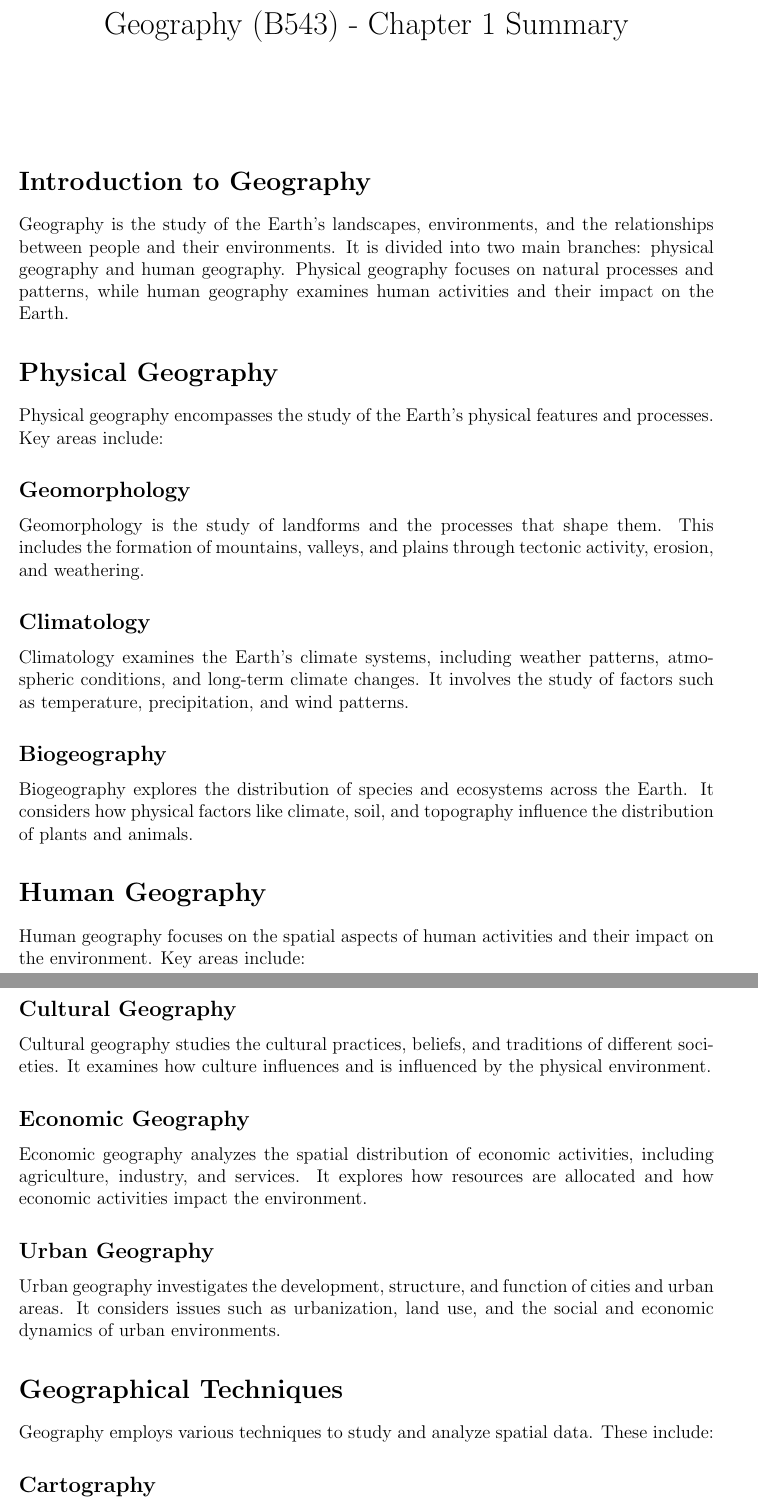
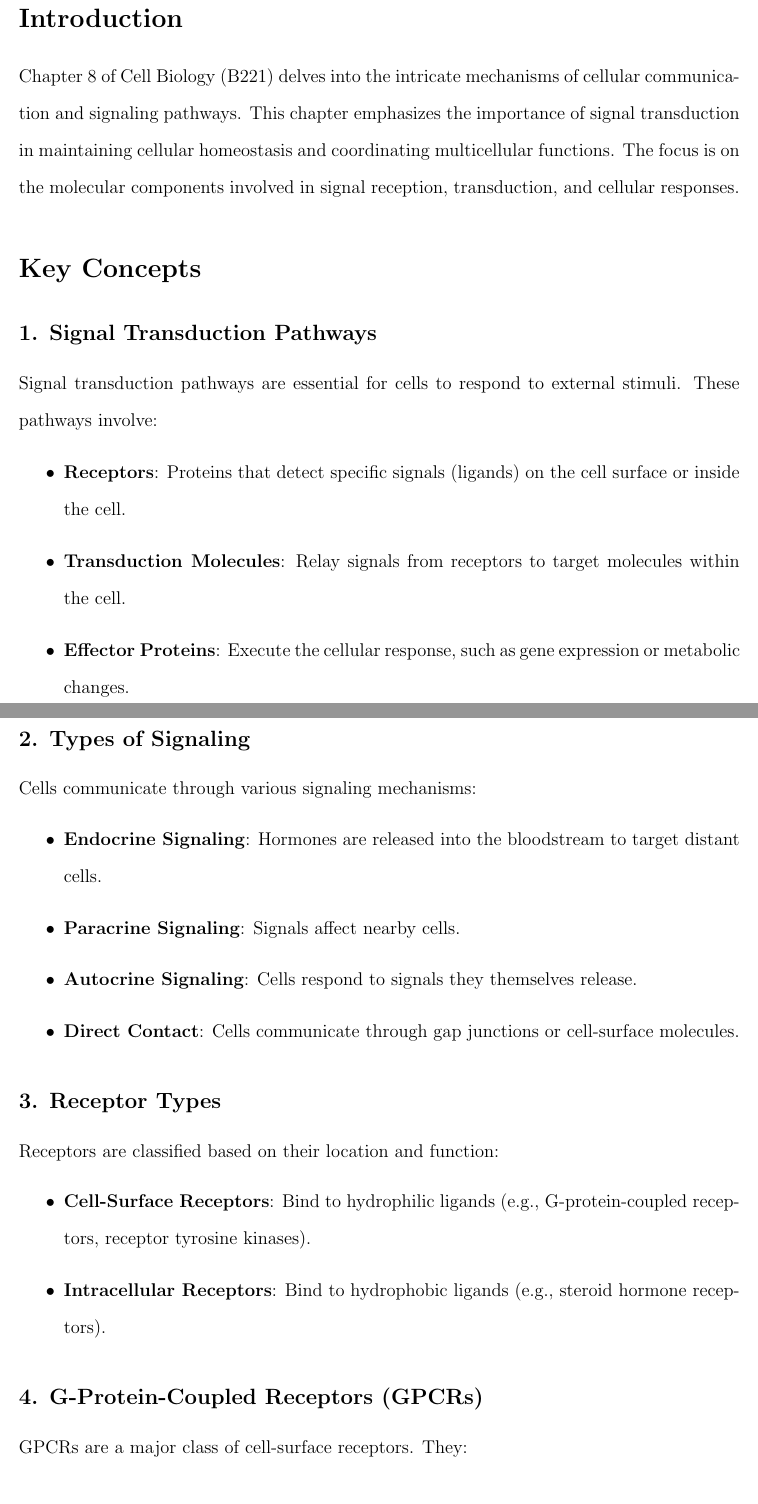
Before and after one commit to Mario-Albornoz/Neuracity-FrontEnd, a LaTeX document (document.tex): two parts of pages 1 and 2 of 2 before the commit and two parts of pages 1 and 2 of 4 after it, joined at a grey line, cut at the place of the change. Compiled offline with pdfLaTeX.

Commit message:
Prompt engineering stuff

```diff
--- a/document.tex
+++ b/document.tex
@@ -1,12 +1,10 @@
 \documentclass[12pt]{article}
-\usepackage{geometry}
-\geometry{a4paper, margin=1in}
+\usepackage{amsmath}
 \usepackage{graphicx}
-\usepackage{amsmath}
-\usepackage{amssymb}
-\usepackage{parskip}
+\usepackage{setspace}
+\usepackage[margin=1in]{geometry}
 
-\title{Geography (B543) - Chapter 1 Summary}
+\title{Cell Biology (B221) - Chapter 8 Summary}
 \author{}
 \date{}
 
@@ -14,23 +12,37 @@
 
 \maketitle
 
-\section*{Introduction to Geography}
-Geography is the study of the Earth's landscapes, environments, and the relationships between people and their environments. It is divided into two main branches: physical geography and human geography. Physical geography focuses on natural processes and patterns, while human geography examines human activities and their impact on the Earth.
+\doublespacing
 
-\section*{Physical Geography}
-Physical geography encompasses the study of the Earth's physical features and processes. Key areas include:
+\section*{Introduction}
+Chapter 8 of Cell Biology (B221) delves into the intricate mechanisms of cellular communication and signaling pathways. This chapter emphasizes the importance of signal transduction in maintaining cellular homeostasis and coordinating multicellular functions. The focus is on the molecular components involved in signal reception, transduction, and cellular responses.
 
-\subsection*{Geomorphology}
-Geomorphology is the study of landforms and the processes that shape them. This includes the formation of mountains, valleys, and plains through tectonic activity, erosion, and weathering.
+\section*{Key Concepts}
 
-\subsection*{Climatology}
-Climatology examines the Earth's climate systems, including weather patterns, atmospheric conditions, and long-term climate changes. It involves the study of factors such as temperature, precipitation, and wind patterns.
+\subsection*{1. Signal Transduction Pathways}
+Signal transduction pathways are essential for cells to respond to external stimuli. These pathways involve:
+\begin{itemize}
+    \item \textbf{Receptors}: Proteins that detect specific signals (ligands) on the cell surface or inside the cell.
+    \item \textbf{Transduction Molecules}: Relay signals from receptors to target molecules within the cell.
+    \item \textbf{Effector Proteins}: Execute the cellular response, such as gene expression or metabolic changes.
+\end{itemize}
 
-\subsection*{Biogeography}
-Biogeography explores the distribution of species and ecosystems across the Earth. It considers how physical factors like climate, soil, and topography influence the distribution of plants and animals.
+\subsection*{2. Types of Signaling}
+Cells communicate through various signaling mechanisms:
+\begin{itemize}
+    \item \textbf{Endocrine Signaling}: Hormones are released into the bloodstream to target distant cells.
+    \item \textbf{Paracrine Signaling}: Signals affect nearby cells.
+    \item \textbf{Autocrine Signaling}: Cells respond to signals they themselves release.
+    \item \textbf{Direct Contact}: Cells communicate through gap junctions or cell-surface molecules.
+\end{itemize}
 
-\section*{Human Geography}
-Human geography focuses on the spatial aspects of human activities and their impact on the environment. Key areas include:
+\subsection*{3. Receptor Types}
+Receptors are classified based on their location and function:
+\begin{itemize}
+    \item \textbf{Cell-Surface Receptors}: Bind to hydrophilic ligands (e.g., G-protein-coupled receptors, receptor tyrosine kinases).
+    \item \textbf{Intracellular Receptors}: Bind to hydrophobic ligands (e.g., steroid hormone receptors).
+\end{itemize}
 
-\subsection*{Cultural Geography}
-Cultural geography studies the cultural practices, beliefs, and traditions of different societies. It examines how culture influences and is influenced by the physical environment.
+\subsection*{4. G-Protein-Coupled Receptors (GPCRs)}
+GPCRs are a major class of cell-surface receptors. They:
+\begin{itemize}
@@ -37,3 +52 @@ Cultural geography studies the cultural practices, beliefs, and traditions of di
 
-\subsection*{Economic Geography}
-Economic geography analyzes the spatial distribution of economic activities, including agriculture, industry, and services. It explores how resources are allocated and how economic activities impact the environment.
@@ -40,3 +58,3 @@ Economic geography analyzes the spatial distribution of economic activities, inc
+    \item \textbf{IP$_3$ and DAG}: Produced by phospholipase C and mediate calcium release and protein kinase C activation.
+\end{itemize}
 
-\subsection*{Urban Geography}
-Urban geography investigates the development, structure, and function of cities and urban areas. It considers issues such as urbanization, land use, and the social and economic dynamics of urban environments.
@@ -43,3 +68 @@ Urban geography investigates the development, structure, and function of cities
 
-\section*{Geographical Techniques}
-Geography employs various techniques to study and analyze spatial data. These include:
@@ -46,2 +76 @@ Geography employs various techniques to study and analyze spatial data. These in
 
-\subsection*{Cartography}
```
Also changed, not shown: document.pdf, document.tex (38 more changed lines), 4 other files.
